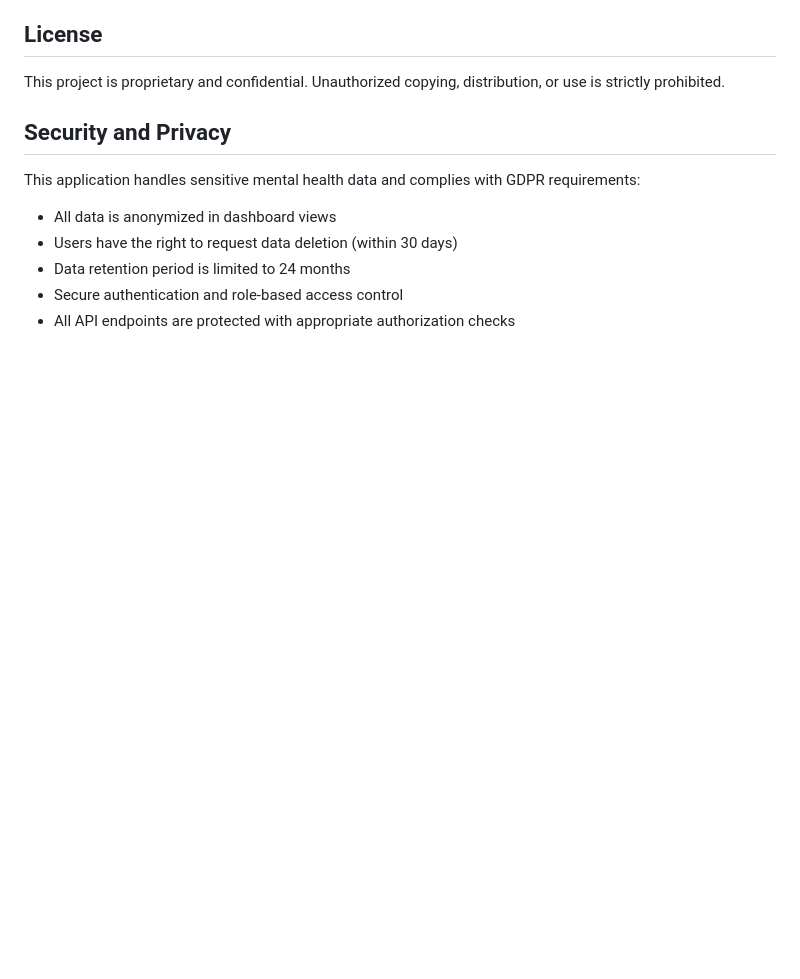
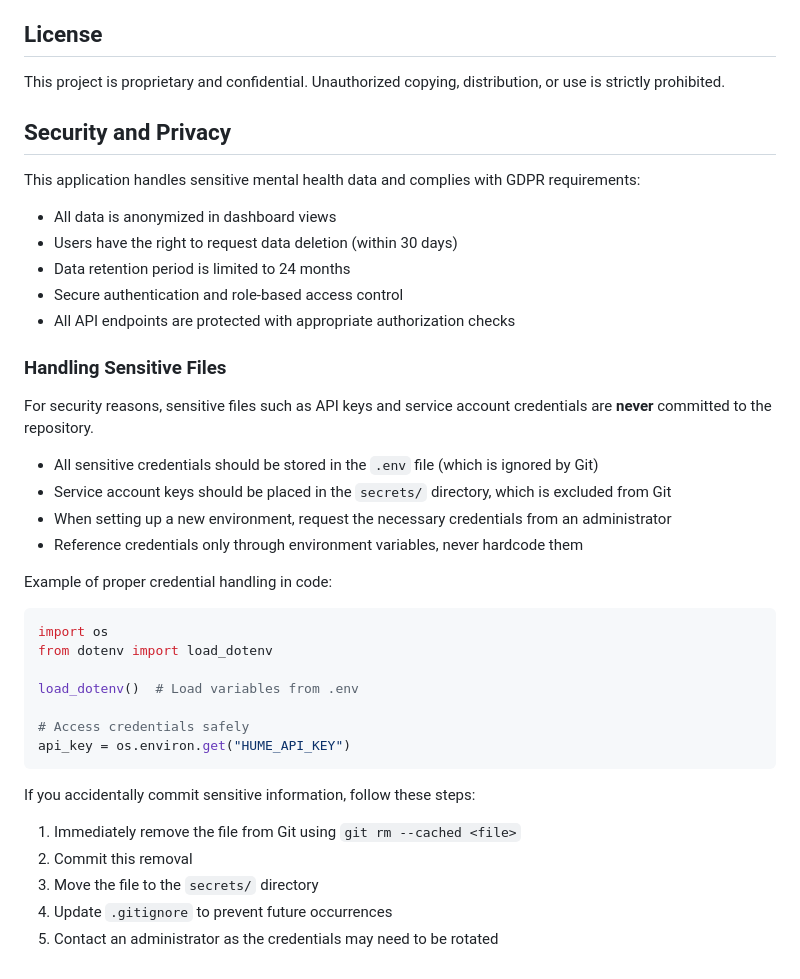
Before and after one commit to Quarkykoala/Manotar, a Markdown page: README.md, the part around the change. Drawn GitHub-style; blank space fills up the shorter version.

Commit message:
Update README with security practices for handling sensitive files

````diff
--- a/README.md
+++ b/README.md
@@ -165,3 +165,30 @@ This application handles sensitive mental health data and complies with GDPR req
 - Data retention period is limited to 24 months
 - Secure authentication and role-based access control
 - All API endpoints are protected with appropriate authorization checks
+
+### Handling Sensitive Files
+
+For security reasons, sensitive files such as API keys and service account credentials are **never** committed to the repository.
+
+- All sensitive credentials should be stored in the `.env` file (which is ignored by Git)
+- Service account keys should be placed in the `secrets/` directory, which is excluded from Git
+- When setting up a new environment, request the necessary credentials from an administrator
+- Reference credentials only through environment variables, never hardcode them
+
+Example of proper credential handling in code:
+```python
+import os
+from dotenv import load_dotenv
+
+load_dotenv()  # Load variables from .env
+
+# Access credentials safely
+api_key = os.environ.get("HUME_API_KEY")
+```
+
+If you accidentally commit sensitive information, follow these steps:
+1. Immediately remove the file from Git using `git rm --cached <file>`
+2. Commit this removal
+3. Move the file to the `secrets/` directory
+4. Update `.gitignore` to prevent future occurrences
+5. Contact an administrator as the credentials may need to be rotated
````
